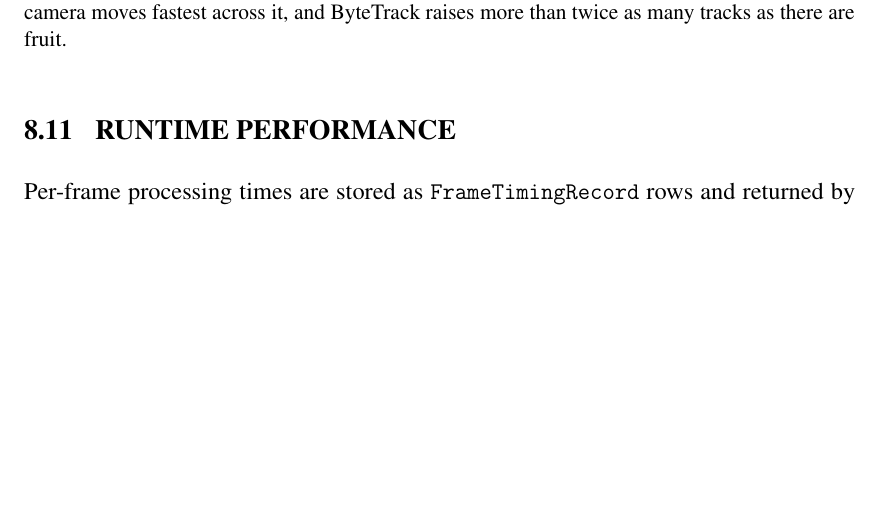
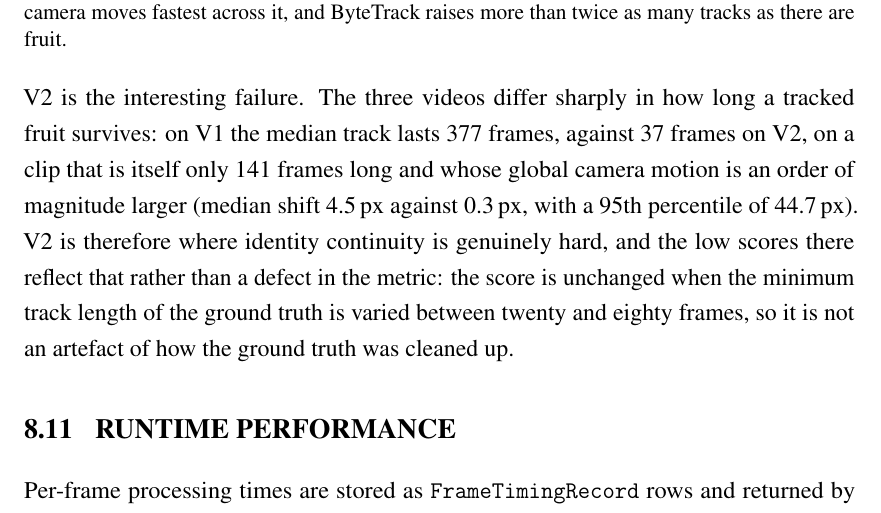
Before and after one commit to DerrickUnleashed/Mango, a LaTeX thesis (docs/main.tex, which reads docs/ch8_results.tex): part of page 60 of 71, cut so that both start at the same text, the shorter picture padded with empty space. Compiled offline with pdfLaTeX.

Commit message:
chore: update docs/ch8_results.tex

```diff
--- a/docs/ch8_results.tex
+++ b/docs/ch8_results.tex
@@ -279,6 +279,14 @@ trades recall for track continuity, and the identity metrics are insensitive to
 \label{tab:count}
 \end{table}
 
+\add{V2 is the interesting failure. The three videos differ sharply in how long a
+tracked fruit survives: on V1 the median track lasts 377 frames, against 37 frames on V2, on a clip
+that is itself only 141 frames long and whose global camera motion is an order of magnitude larger
+(median shift 4.5\,px against 0.3\,px, with a 95th percentile of 44.7\,px). V2 is therefore where
+identity continuity is genuinely hard, and the low scores there reflect that rather than a defect
+in the metric: the score is unchanged when the minimum track length of the ground truth is varied
+between twenty and eighty frames, so it is not an artefact of how the ground truth was cleaned up.}
+
 \section{Runtime Performance}
 
 \add{Per-frame processing times are stored as \code{FrameTimingRecord} rows and returned by \code{GET /videos/{id}/per-frame}. Table~\ref{tab:timing} summarises them per tracker.}
```
